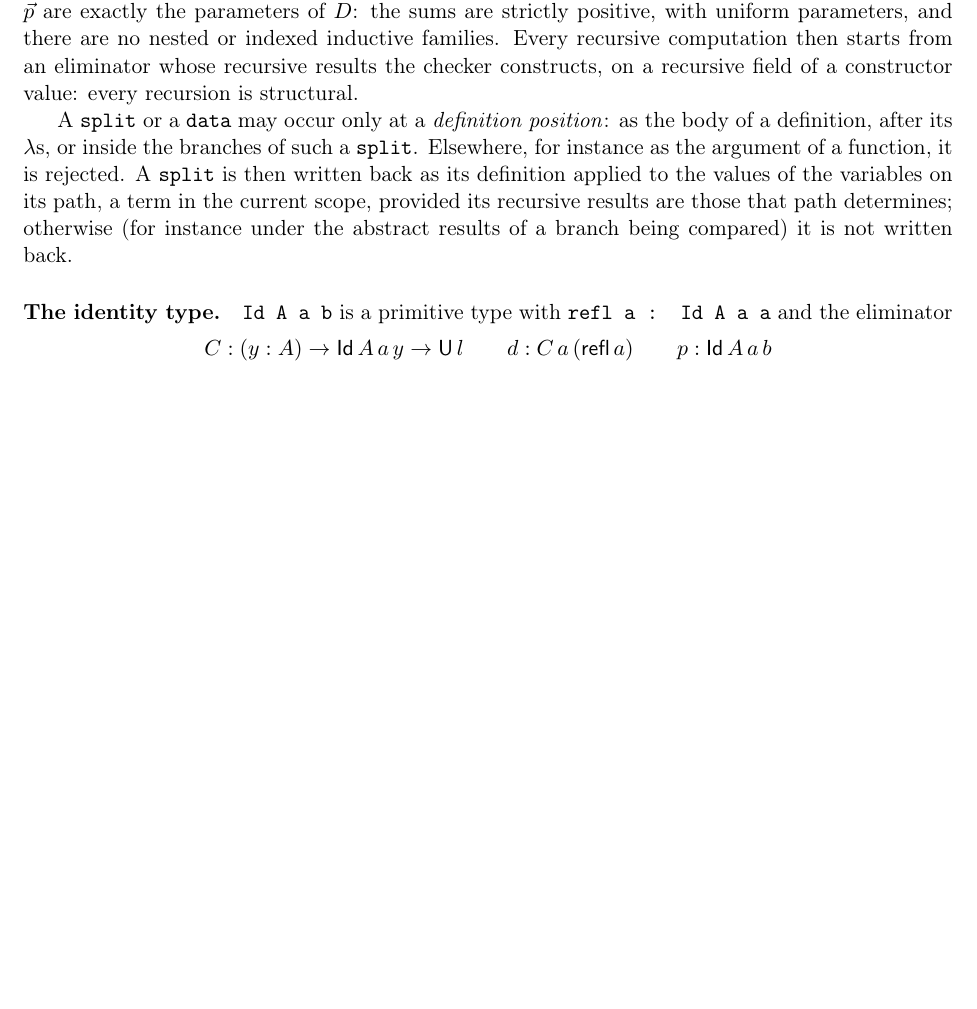
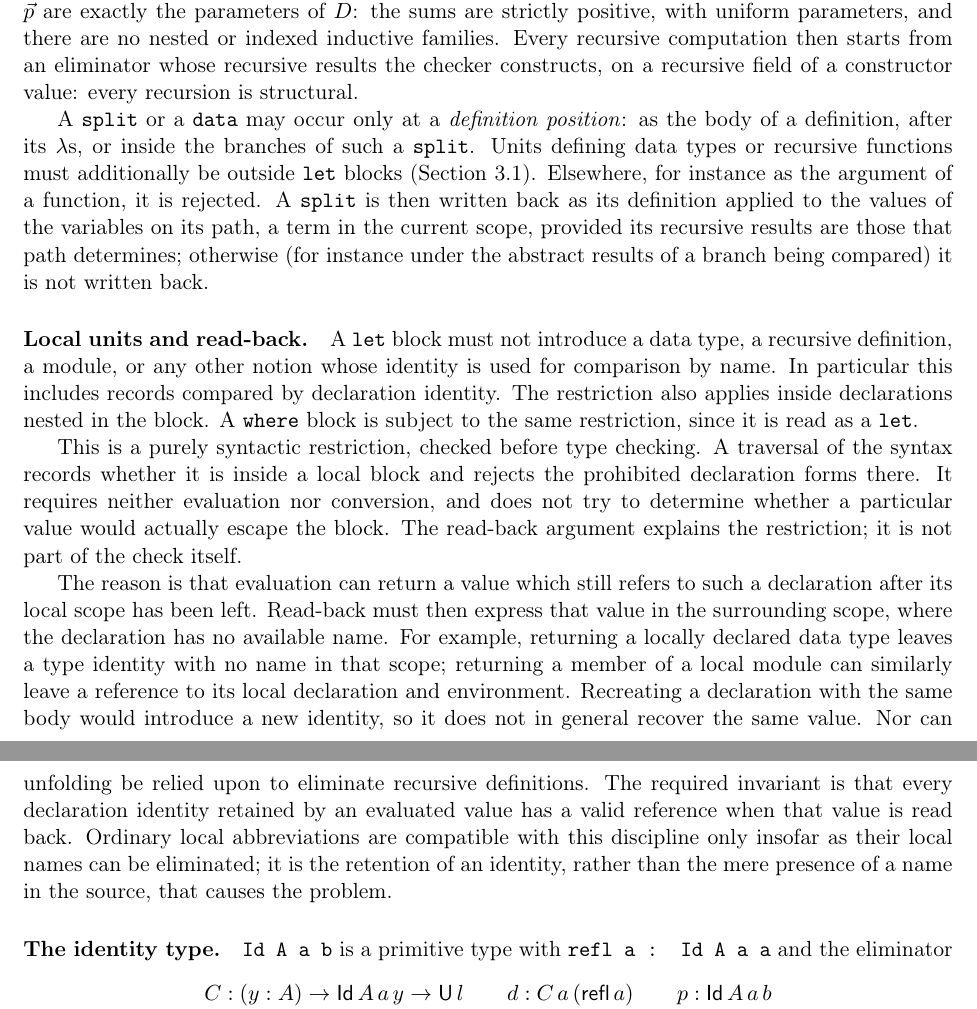
Before and after one commit to coquand/unit, a LaTeX paper (doc/prototype.tex): part of page 6 of 13 before the commit and two parts of pages 6 and 7 of 13 after it, the two joined at a grey line, cut so that both start at the same text, the shorter picture padded with empty space. Compiled offline with pdfLaTeX.

Commit message:
Document syntactic restrictions on local units for read-back

```diff
--- a/doc/prototype.tex
+++ b/doc/prototype.tex
@@ -346,12 +348,45 @@ recursive field of a constructor value: every recursion is structural.
 
 A \kw{split} or a \kw{data} may occur only at a \emph{definition
 position}: as the body of a definition, after its $\lambda$s, or inside
-the branches of such a \kw{split}. Elsewhere, for instance as the
+the branches of such a \kw{split}. Units defining data types or recursive
+functions must additionally be outside \kw{let} blocks
+(Section~\ref{sec:local-units}). Elsewhere, for instance as the
 argument of a function, it is rejected. A \kw{split} is then written
 back as its definition applied to the values of the variables on its
 path, a term in the current scope, provided its recursive results are
 those that path determines; otherwise (for instance under the abstract
 results of a branch being compared) it is not written back.
+
+\paragraph{Local units and read-back.}\label{sec:local-units}
+A \kw{let} block must not introduce a data type, a recursive definition,
+a module, or any other notion whose identity is used for comparison by
+name. In particular this includes records compared by declaration
+identity. The restriction also applies inside declarations nested in
+the block. A \kw{where} block is subject to the same restriction, since
+it is read as a \kw{let}.
+
+This is a purely syntactic restriction, checked before type checking.
+A traversal of the syntax records whether it is inside a local block
+and rejects the prohibited declaration forms there. It requires neither
+evaluation nor conversion, and does not try to determine whether a
+particular value would actually escape the block. The read-back argument
+explains the restriction; it is not part of the check itself.
+
+The reason is that evaluation can return a value which still refers to
+such a declaration after its local scope has been left. Read-back must
+then express that value in the surrounding scope, where the declaration
+has no available name. For example, returning a locally declared data
+type leaves a type identity with no name in that scope; returning a
+member of a local module can similarly leave a reference to its local
+declaration and environment. Recreating a declaration with the same body
+would introduce a new identity, so it does not in general recover the
+same value. Nor can unfolding be relied upon to eliminate recursive
+definitions. The required invariant is that every declaration identity
+retained by an evaluated value has a valid reference when that value is
+read back. Ordinary local abbreviations are compatible with this
+discipline only insofar as their local names can be eliminated; it is
+the retention of an identity, rather than the mere presence of a name
+in the source, that causes the problem.
 
 \paragraph{The identity type.} \kw{Id A a b} is a primitive type with
 \kw{refl a : Id A a a} and the eliminator
```
Also changed, not shown: doc/prototype.pdf, doc/prototype.tex (11 more changed lines).
